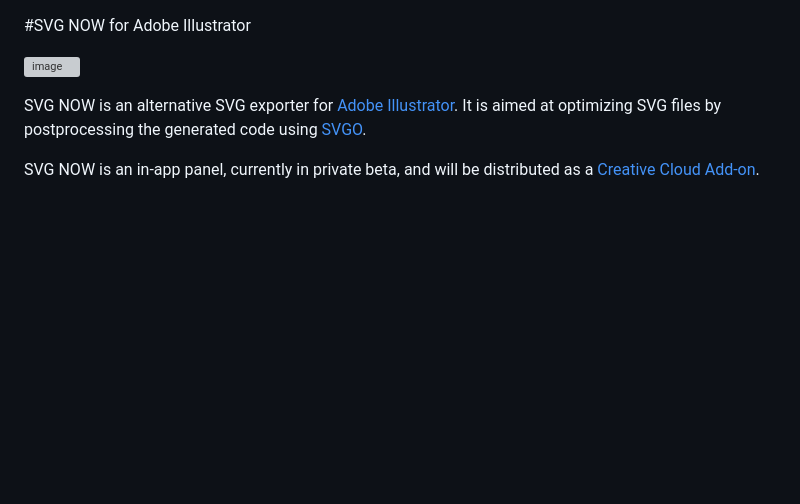
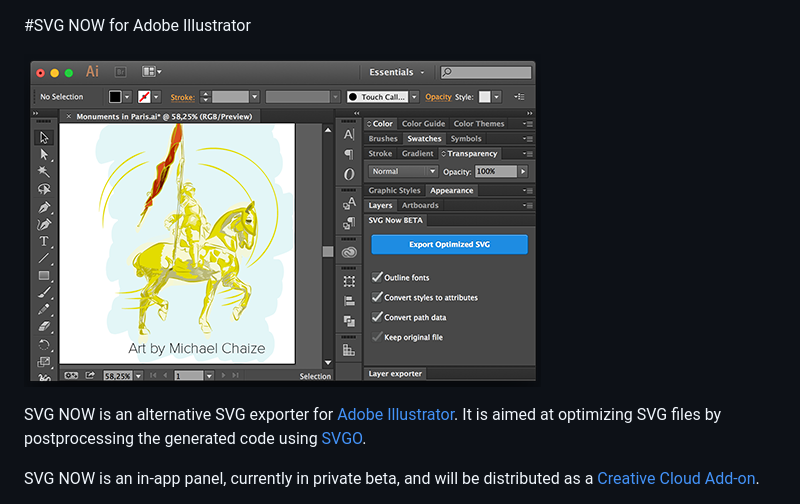
Before and after one commit to davidderaedt/SVG-NOW, a Markdown page: readme.md, the part around the change. GitHub-like rendering; blank space fills up the shorter version; grey boxes are pictures that could not be loaded.

Commit message:
changed screen cap

```diff
--- a/readme.md
+++ b/readme.md
@@ -1,6 +1,6 @@
 #SVG NOW for Adobe Illustrator
 
-![image](screenshot.png)
+![image](screencap.png)
 
 SVG NOW is an alternative SVG exporter for [Adobe Illustrator](http://www.adobe.com/products/illustrator.html). It is aimed at optimizing SVG files by postprocessing the generated code using [SVGO](https://github.com/svg/svgo).
 
```
Also changed, not shown: screencap.png (renamed from ScreenShot.png).
